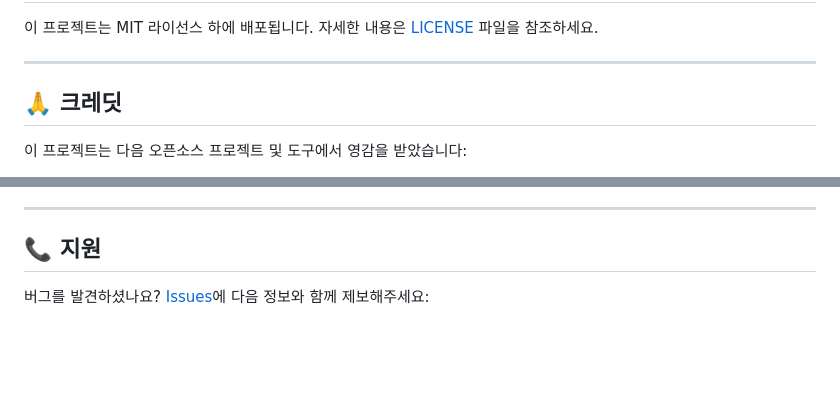
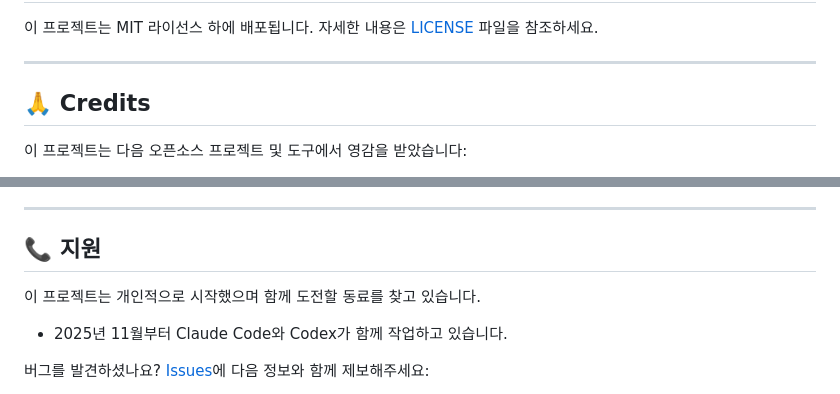
Before and after one commit to bearholmes/kwcag-a11y-inspector-extension, a Markdown page: README.md, 2 parts joined by grey strips. Rendered like a GitHub page; blank space fills up the shorter version.

Commit message:
docs: README 크레딧 섹션 수정 및 프로젝트 소개 내용 추가

```diff
--- a/README.md
+++ b/README.md
@@ -146,7 +146,7 @@ feature/AmazingFeature`)
 
 ---
 
-## 🙏 크레딧
+## 🙏 Credits
 
 이 프로젝트는 다음 오픈소스 프로젝트 및 도구에서 영감을 받았습니다:
 
@@ -177,6 +177,10 @@ feature/AmazingFeature`)
 
 ## 📞 지원
 
+이 프로젝트는 개인적으로 시작했으며 함께 도전할 동료를 찾고 있습니다.
+
+- 2025년 11월부터 Claude Code와 Codex가 함께 작업하고 있습니다.
+
 버그를 발견하셨나요? [Issues](https://github.com/bearholmes/kwcag-a11y-inspector-extension/issues)에 다음 정보와 함께 제보해주세요:
 
 - 환경 정보 (Chrome 버전, OS)
```
Also changed, not shown: README.en.md (+4 -0 lines).
